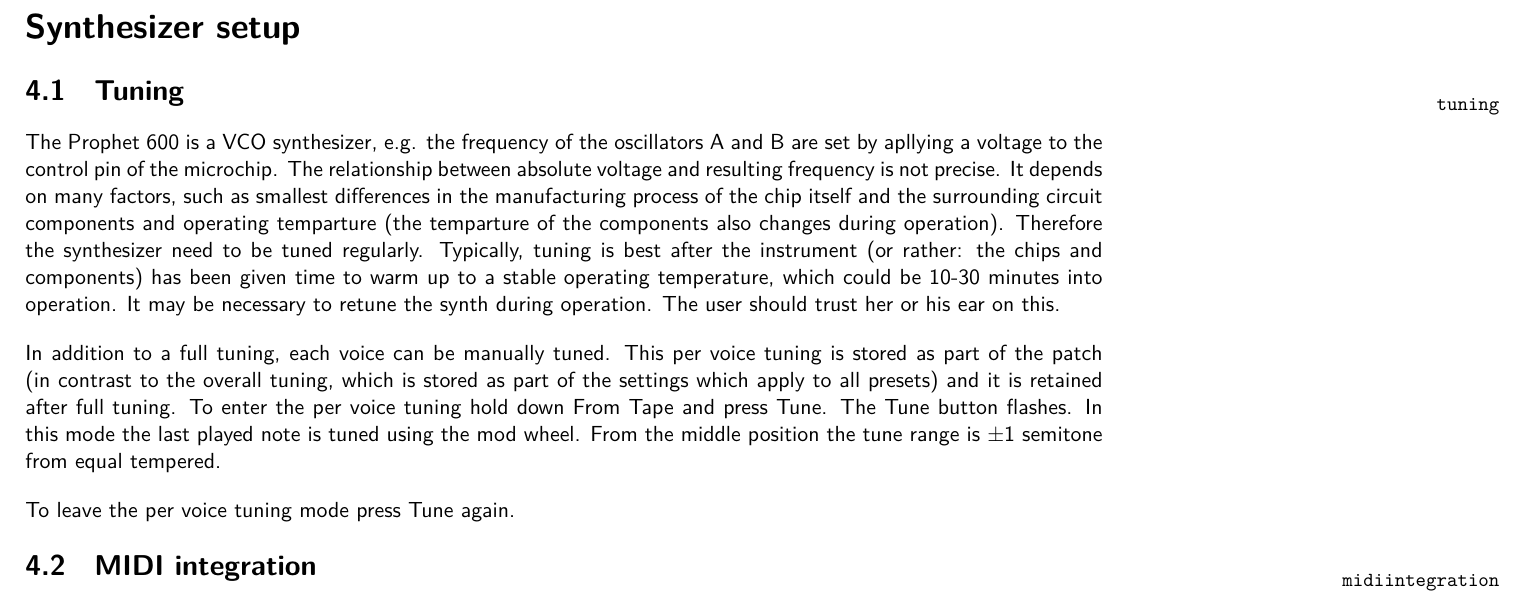
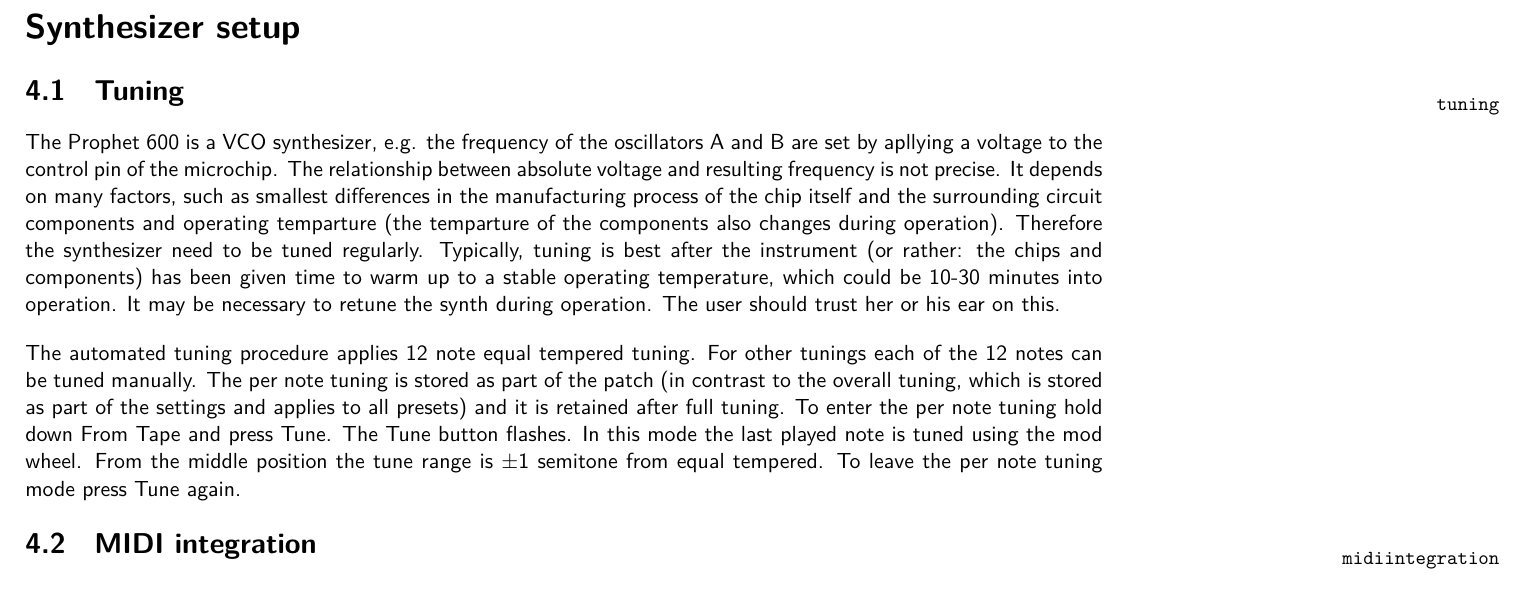
Before and after one commit to gligli/p600fw, a LaTeX thesis (documentation/latex/p600fw_User_Manual.tex): part of page 48 of 62, cut so that both start at the same text. Compiled offline with XeLaTeX.

Commit message:
Corrected documenation on per note tuning

```diff
--- a/documentation/latex/p600fw_User_Manual.tex
+++ b/documentation/latex/p600fw_User_Manual.tex
@@ -266,9 +266,7 @@
 
 The Prophet 600 is a VCO synthesizer, e.g. the frequency of the oscillators A and B are set by apllying a voltage to the control pin of the microchip. The relationship between absolute voltage and resulting frequency is not precise. It depends on many factors, such as smallest differences in the manufacturing process of the chip itself and the surrounding circuit components and operating temparture (the temparture of the components also changes during operation). Therefore the synthesizer need to be tuned regularly. Typically, tuning is best after the instrument (or rather: the chips and components) has been given time to warm up to a stable operating temperature, which could be 10-30 minutes into operation. It may be necessary to retune the synth during operation. The user should trust her or his ear on this.
 
-In addition to a full tuning, each voice can be manually tuned. This per voice tuning is stored as part of the patch (in contrast to the overall tuning, which is stored as part of the settings which apply to all presets) and it is retained after full tuning. To enter the per voice tuning hold down From Tape and press Tune. The Tune button flashes. In this mode the last played note is tuned using the mod wheel. From the middle position the tune range is $\pm$1 semitone from equal tempered.
-
-To leave the per voice tuning mode press Tune again.
+The automated tuning procedure applies 12 note equal tempered tuning. For other tunings each of the 12 notes can be tuned manually. The per note tuning is stored as part of the patch (in contrast to the overall tuning, which is stored as part of the settings and applies to all presets) and it is retained after full tuning. To enter the per note tuning hold down From Tape and press Tune. The Tune button flashes. In this mode the last played note is tuned using the mod wheel. From the middle position the tune range is $\pm$1 semitone from equal tempered. To leave the per note tuning mode press Tune again.
 
 \section{MIDI integration}\label{midiintegration}
 
```
Also changed, not shown: documentation/latex/p600fw_User_Manual.tex (2 more changed lines).
